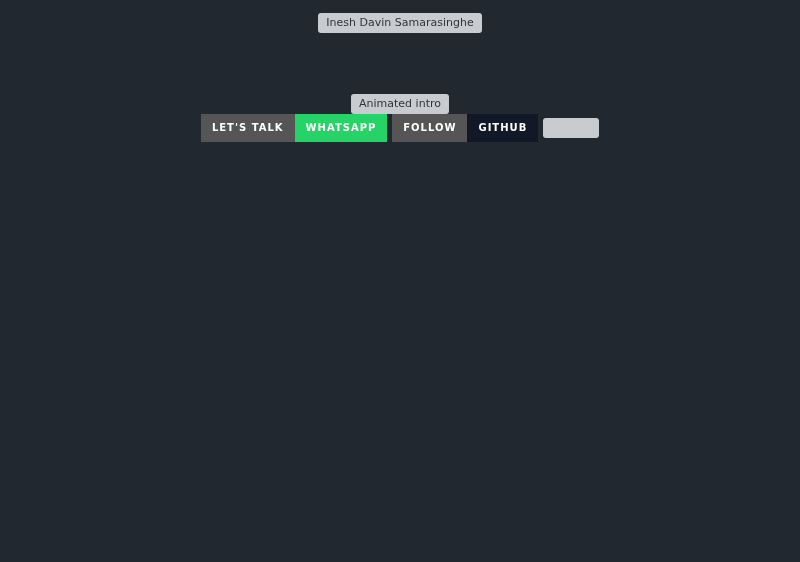
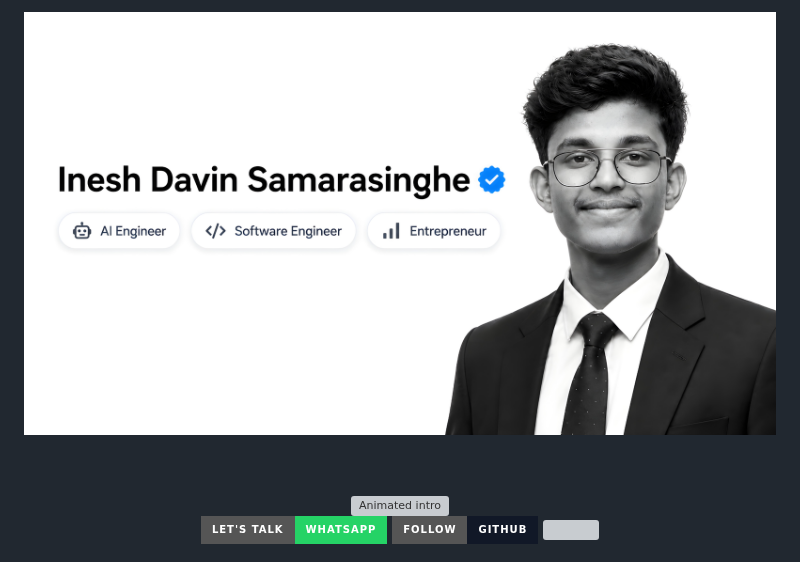
Before and after one commit to idavingx-commits/idavingx-commits, a Markdown page: README.md, the part around one of its changes. Rendered like a GitHub page; pictures changed too: assets/inesh-davin-hero.png (added); badges without logos; blank space fills up the shorter version; grey boxes are pictures that could not be loaded.

Commit message:
Publish uploaded portfolio with hero artwork and contribution animation

```diff
--- a/README.md
+++ b/README.md
@@ -8,7 +8,7 @@
 
 <div align="center">
 
-<img src="./assets/hero-strip.svg" width="100%" alt="Inesh Davin Samarasinghe" />
+<img src="./assets/inesh-davin-hero.png" width="100%" alt="Inesh Davin Samarasinghe" />
 
 <br/><br/>
 
```
Also changed, not shown: other parts of README.md (+4 -0 lines), 2 other files.
